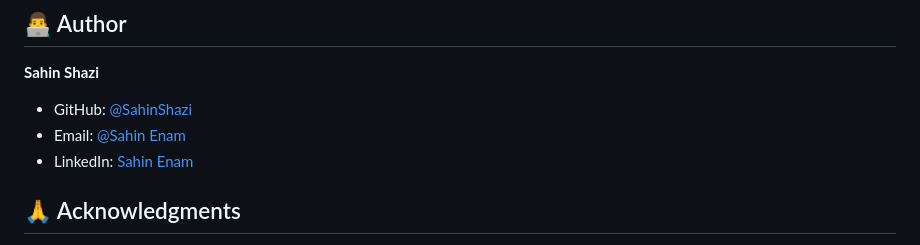
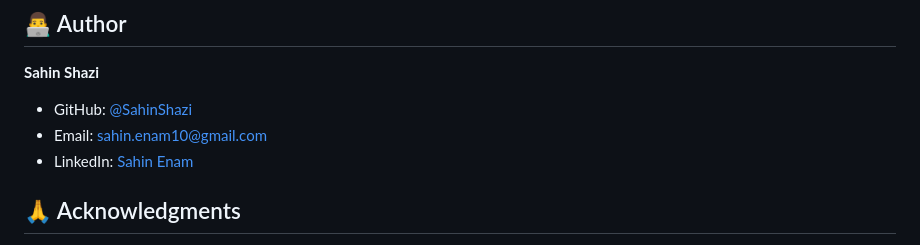
Before and after one commit to SahinShazi/Age-Calculator, a Markdown page: README.md, the part around the change. Rendered like a GitHub page.

```diff
--- a/README.md
+++ b/README.md
@@ -141,7 +141,7 @@ This project is licensed under the MIT License - see the [LICENSE](LICENSE) file
 
 **Sahin Shazi**
 - GitHub: [@SahinShazi](https://github.com/SahinShazi)
-- Email: [@Sahin Enam](sahin.enam10@gmail.com)
+- Email: [sahin.enam10@gmail.com](sahin.enam10@gmail.com)
 - LinkedIn: [Sahin Enam](https://www.linkedin.com/in/sahinenam?utm_source=share&utm_campaign=share_via&utm_content=profile&utm_medium=android_app)
 
 ## 🙏 Acknowledgments
```
